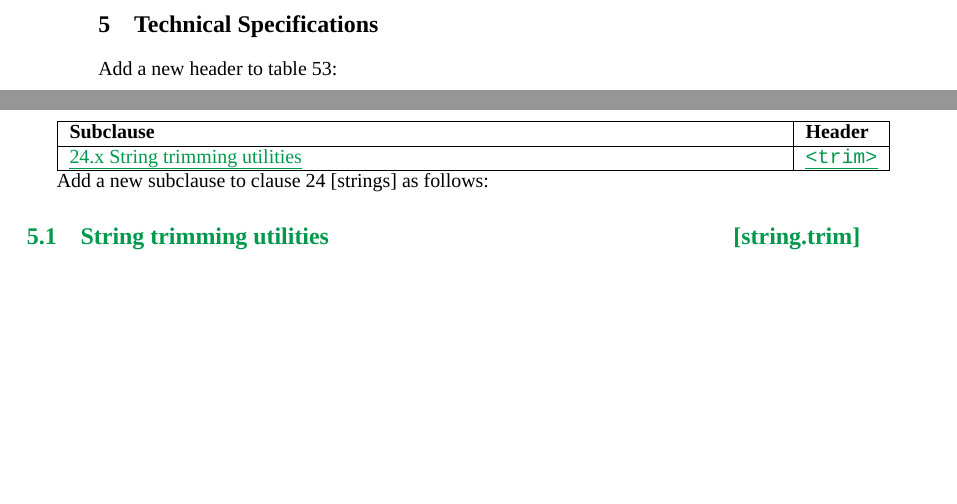
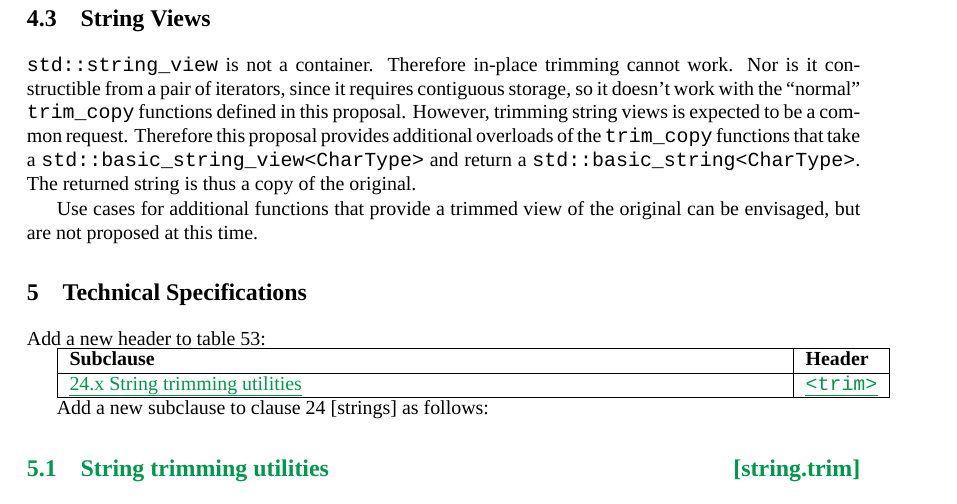
Before and after one commit to CppTrim/CppTrimProposal, a LaTeX book (proposal.ltx): two parts of pages 2 and 3 of 4 before the commit and part of page 3 of 4 after it, the two joined at a grey line, cut at the place of the change, the shorter picture padded with empty space. Compiled offline with XeLaTeX; a LaTeX package or settings file that is missing is left out.

Commit message:
Added blah about string views

```diff
--- a/proposal.ltx
+++ b/proposal.ltx
@@ -128,6 +128,21 @@ character type, and supports erasing a range specified by a pair of iterators.
 The copy functions require instead that the container is a type that supports
 construction from a pair of iterators.
 
+\section{String Views}
+\label{sec:stringviews}
+
+\texttt{std::string_view} is not a container. Therefore in-place trimming cannot
+work. Nor is it constructible from a pair of iterators, since it requires
+contiguous storage, so it doesn't work with the ``normal'' \texttt{trim_copy}
+functions defined in this proposal. However, trimming string views is expected
+to be a common request. Therefore this proposal provides additional overloads of
+the \texttt{trim_copy} functions that take a
+\texttt{std::basic_string_view<CharType>} and return a
+\texttt{std::basic_string<CharType>}. The returned string is thus a copy of the
+original.
+
+Use cases for additional functions that provide a trimmed view of the original
+can be envisaged, but are not proposed at this time.
 \chapter{Technical Specifications}
 \label{sec:spec}
 
```
